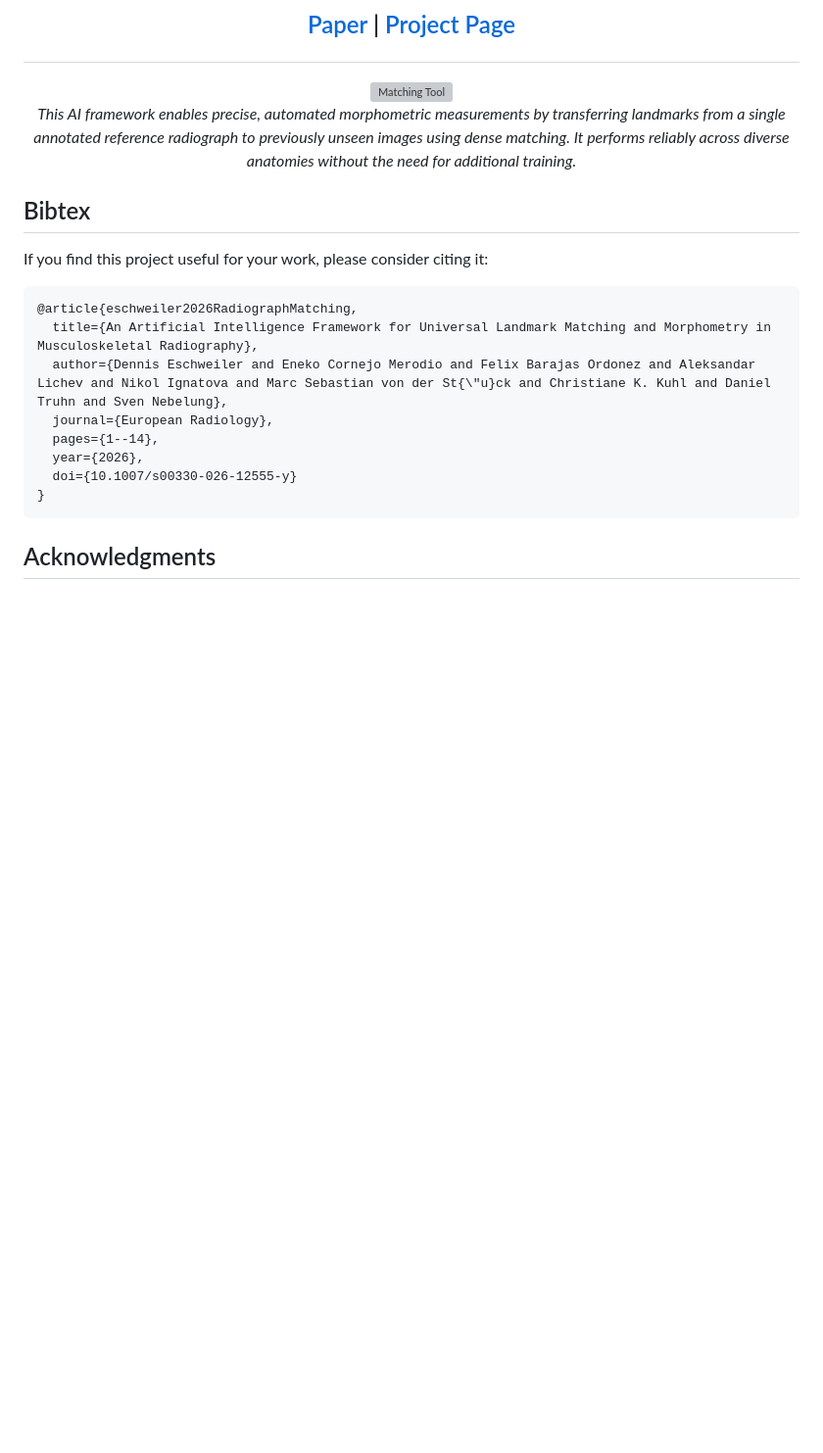
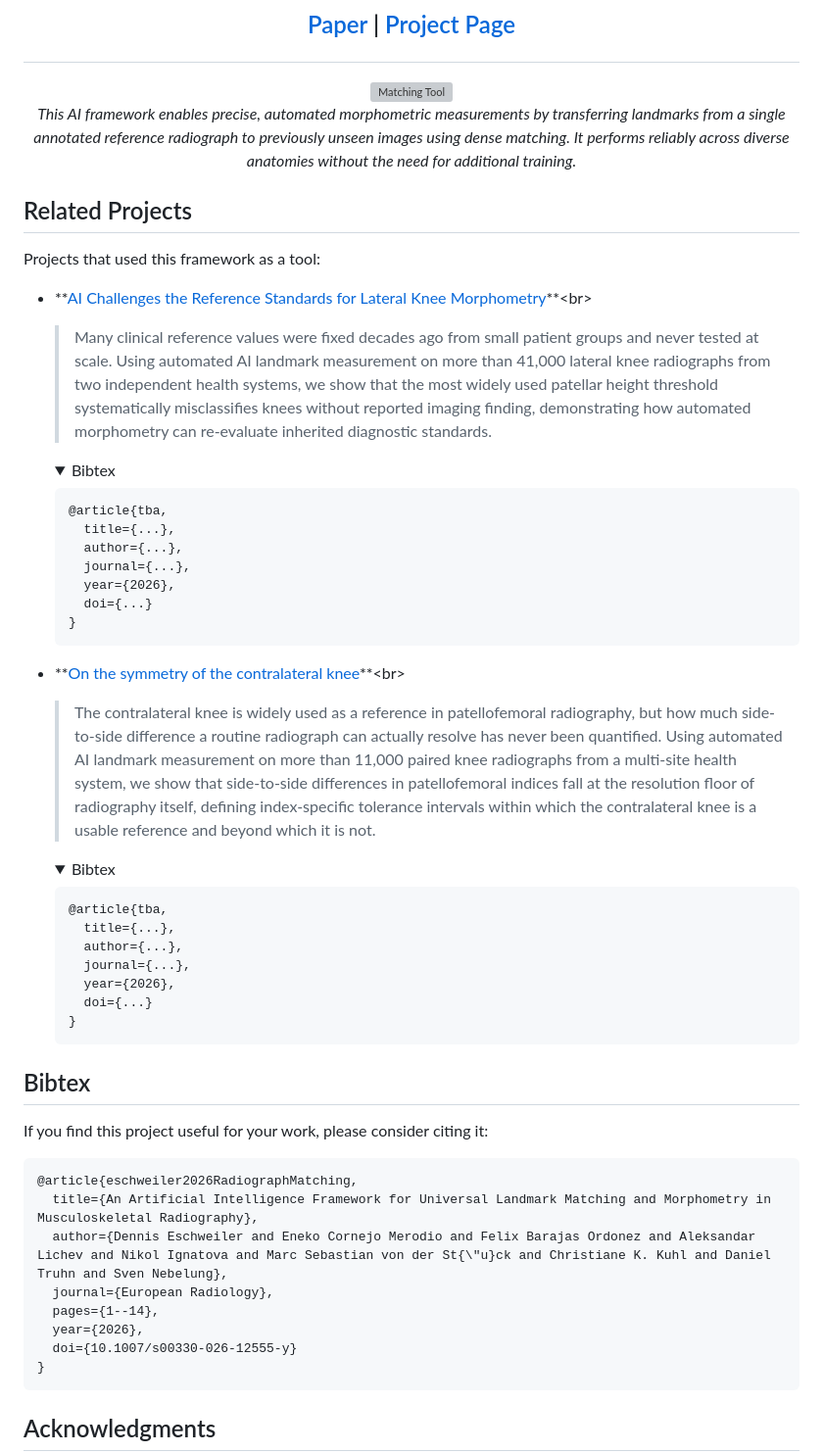
Before and after one commit to TruhnLab/RadiographLandmarkMatching, a Markdown page: README.md, the part around the change. Shown at 98% size. Rendered like a GitHub page; folded sections open; blank space fills up the shorter version; grey boxes are pictures that could not be loaded.

Commit message:
added downstream project descriptions

````diff
--- a/README.md
+++ b/README.md
@@ -30,6 +30,42 @@
     <br>
     <em>This AI framework enables precise, automated morphometric measurements by transferring landmarks from a single annotated reference radiograph to previously unseen images using dense matching. It performs reliably across diverse anatomies without the need for additional training.</em>
 </p>
+
+## Related Projects
+
+Projects that used this framework as a tool:
+
+- **[AI Challenges the Reference Standards for Lateral Knee Morphometry](https://doi.org/...)**<br>
+  > Many clinical reference values were fixed decades ago from small patient groups and never tested at scale. Using automated AI landmark measurement on more than 41,000 lateral knee radiographs from two independent health systems, we show that the most widely used patellar height threshold systematically misclassifies knees without reported imaging finding, demonstrating how automated morphometry can re-evaluate inherited diagnostic standards.
+  <details>
+  <summary>Bibtex</summary>
+
+  ```
+  @article{tba,
+    title={...},
+    author={...},
+    journal={...},
+    year={2026},
+    doi={...}
+  }
+  ```
+  </details>
+
+- **[On the symmetry of the contralateral knee](https://doi.org/...)**<br>
+  > The contralateral knee is widely used as a reference in patellofemoral radiography, but how much side-to-side difference a routine radiograph can actually resolve has never been quantified. Using automated AI landmark measurement on more than 11,000 paired knee radiographs from a multi-site health system, we show that side-to-side differences in patellofemoral indices fall at the resolution floor of radiography itself, defining index-specific tolerance intervals within which the contralateral knee is a usable reference and beyond which it is not.
+  <details>
+  <summary>Bibtex</summary>
+
+  ```
+  @article{tba,
+    title={...},
+    author={...},
+    journal={...},
+    year={2026},
+    doi={...}
+  }
+  ```
+  </details>
 
 ## Bibtex
 
````
